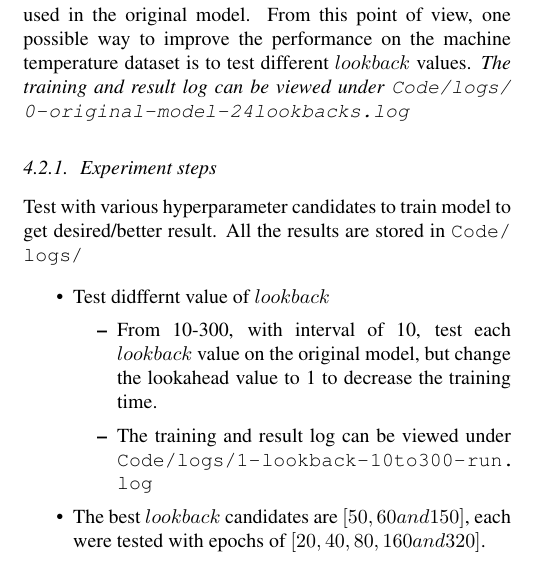
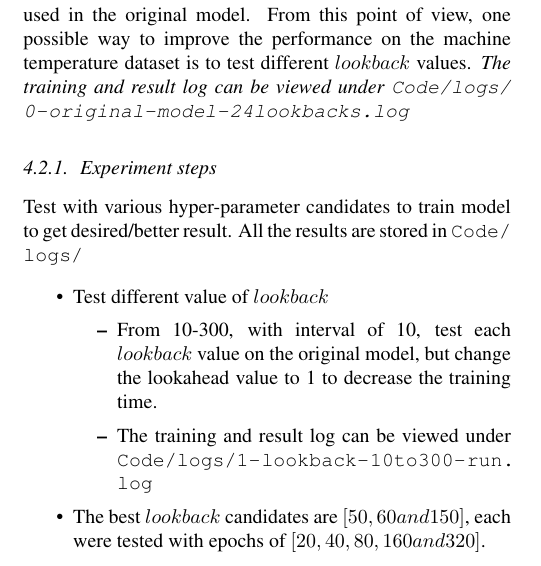
Before and after one commit to AUTSZKIN/COMP421-Final-Project, a LaTeX document (Report/COMP421 Project.tex): part of one column of page 4 of 7, cut so that both start at the same text. Compiled offline with pdfLaTeX.

Commit message:
final edit

```diff
--- a/Report/COMP421 Project.tex
+++ b/Report/COMP421 Project.tex
@@ -420,13 +420,13 @@ to test different $lookback$ values.
 
 \subsubsection{Experiment steps}
 
-Test with various hyperparameter candidates to train model to get
+Test with various hyper-parameter candidates to train model to get
 desired/better result. All the results are stored in \path{Code/logs/}
 \begin{itemize}
 	\setlength{\itemsep}{1pt}
 	\setlength{\parskip}{0pt}
 	\setlength{\parsep}{0pt}
-	\item Test didffernt value of $lookback$
+	\item Test different value of $lookback$
 		\begin{itemize}
 			\item From 10-300, with interval of 10, test each $lookback$ value on the
 original model, but change the lookahead value to 1 to decrease the training
```
Also changed, not shown: Report/COMP421 Project.pdf.
